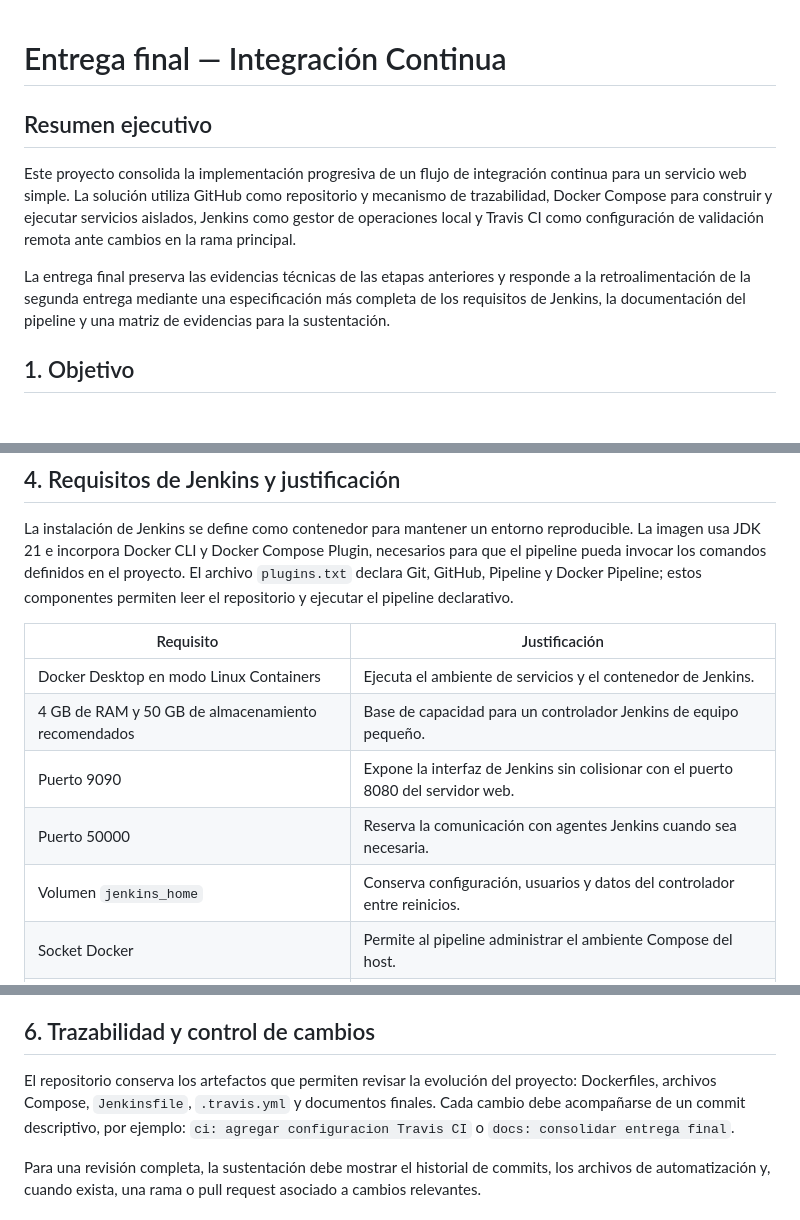
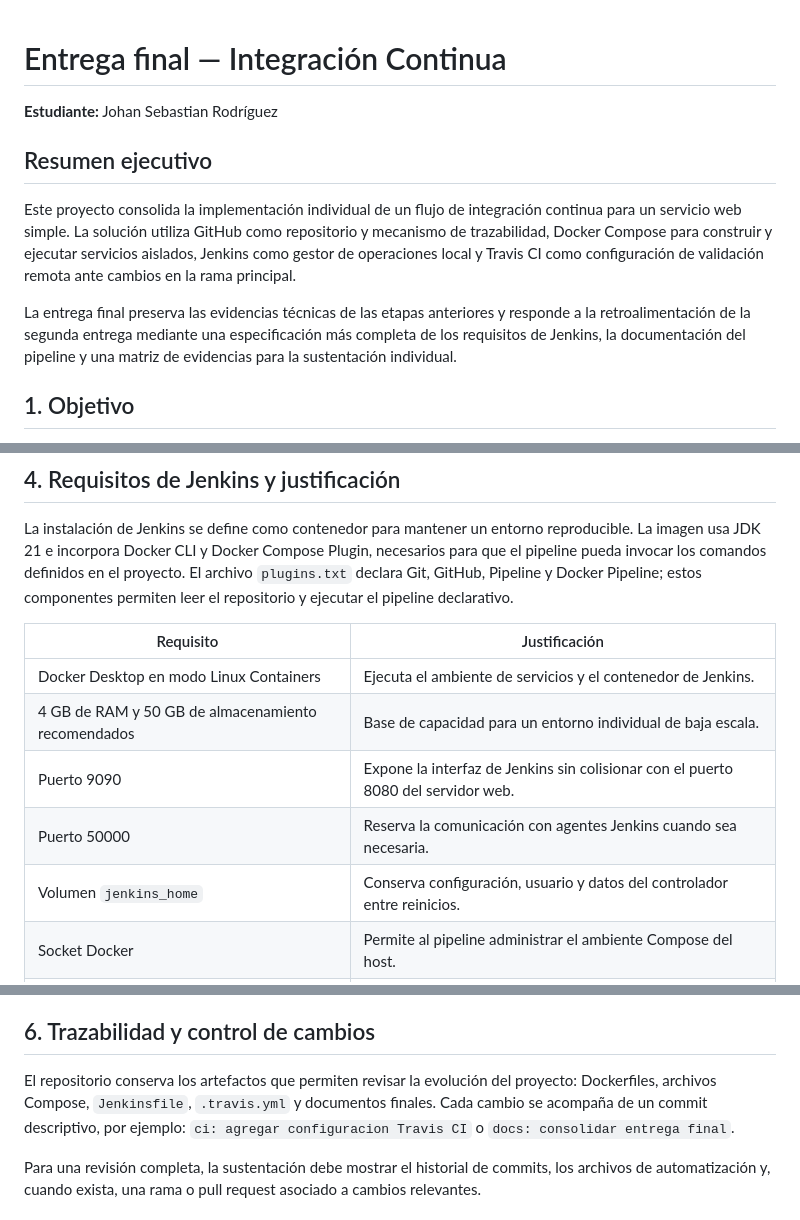
Before and after one commit to johan-zero/universidad-integracion-continua, a Markdown page: docs/final/entrega-final.md, 3 parts joined by grey strips. Rendered like a GitHub page.

Commit message:
docs: ajustar informe final a entrega individual

```diff
--- a/docs/final/entrega-final.md
+++ b/docs/final/entrega-final.md
@@ -1,10 +1,12 @@
 # Entrega final — Integración Continua
+
+**Estudiante:** Johan Sebastian Rodríguez
 
 ## Resumen ejecutivo
 
-Este proyecto consolida la implementación progresiva de un flujo de integración continua para un servicio web simple. La solución utiliza GitHub como repositorio y mecanismo de trazabilidad, Docker Compose para construir y ejecutar servicios aislados, Jenkins como gestor de operaciones local y Travis CI como configuración de validación remota ante cambios en la rama principal.
+Este proyecto consolida la implementación individual de un flujo de integración continua para un servicio web simple. La solución utiliza GitHub como repositorio y mecanismo de trazabilidad, Docker Compose para construir y ejecutar servicios aislados, Jenkins como gestor de operaciones local y Travis CI como configuración de validación remota ante cambios en la rama principal.
 
-La entrega final preserva las evidencias técnicas de las etapas anteriores y responde a la retroalimentación de la segunda entrega mediante una especificación más completa de los requisitos de Jenkins, la documentación del pipeline y una matriz de evidencias para la sustentación.
+La entrega final preserva las evidencias técnicas de las etapas anteriores y responde a la retroalimentación de la segunda entrega mediante una especificación más completa de los requisitos de Jenkins, la documentación del pipeline y una matriz de evidencias para la sustentación individual.
 
 ## 1. Objetivo
 
@@ -49,10 +51,10 @@ La instalación de Jenkins se define como contenedor para mantener un entorno re
 | Requisito | Justificación |
 |---|---|
 | Docker Desktop en modo Linux Containers | Ejecuta el ambiente de servicios y el contenedor de Jenkins. |
-| 4 GB de RAM y 50 GB de almacenamiento recomendados | Base de capacidad para un controlador Jenkins de equipo pequeño. |
+| 4 GB de RAM y 50 GB de almacenamiento recomendados | Base de capacidad para un entorno individual de baja escala. |
 | Puerto 9090 | Expone la interfaz de Jenkins sin colisionar con el puerto 8080 del servidor web. |
 | Puerto 50000 | Reserva la comunicación con agentes Jenkins cuando sea necesaria. |
-| Volumen `jenkins_home` | Conserva configuración, usuarios y datos del controlador entre reinicios. |
+| Volumen `jenkins_home` | Conserva configuración, usuario y datos del controlador entre reinicios. |
 | Socket Docker | Permite al pipeline administrar el ambiente Compose del host. |
 | Plugins Git, GitHub, Pipeline y Docker Pipeline | Soportan control de código, ejecución del pipeline y automatización Docker. |
 
@@ -66,7 +68,7 @@ El archivo `.travis.yml` replica la lógica esencial del flujo para la rama `mai
 
 ## 6. Trazabilidad y control de cambios
 
-El repositorio conserva los artefactos que permiten revisar la evolución del proyecto: Dockerfiles, archivos Compose, `Jenkinsfile`, `.travis.yml` y documentos finales. Cada cambio debe acompañarse de un commit descriptivo, por ejemplo: `ci: agregar configuracion Travis CI` o `docs: consolidar entrega final`.
+El repositorio conserva los artefactos que permiten revisar la evolución del proyecto: Dockerfiles, archivos Compose, `Jenkinsfile`, `.travis.yml` y documentos finales. Cada cambio se acompaña de un commit descriptivo, por ejemplo: `ci: agregar configuracion Travis CI` o `docs: consolidar entrega final`.
 
 Para una revisión completa, la sustentación debe mostrar el historial de commits, los archivos de automatización y, cuando exista, una rama o pull request asociado a cambios relevantes.
 
```
Also changed, not shown: other parts of docs/final/entrega-final.md (+3 -3 lines).
